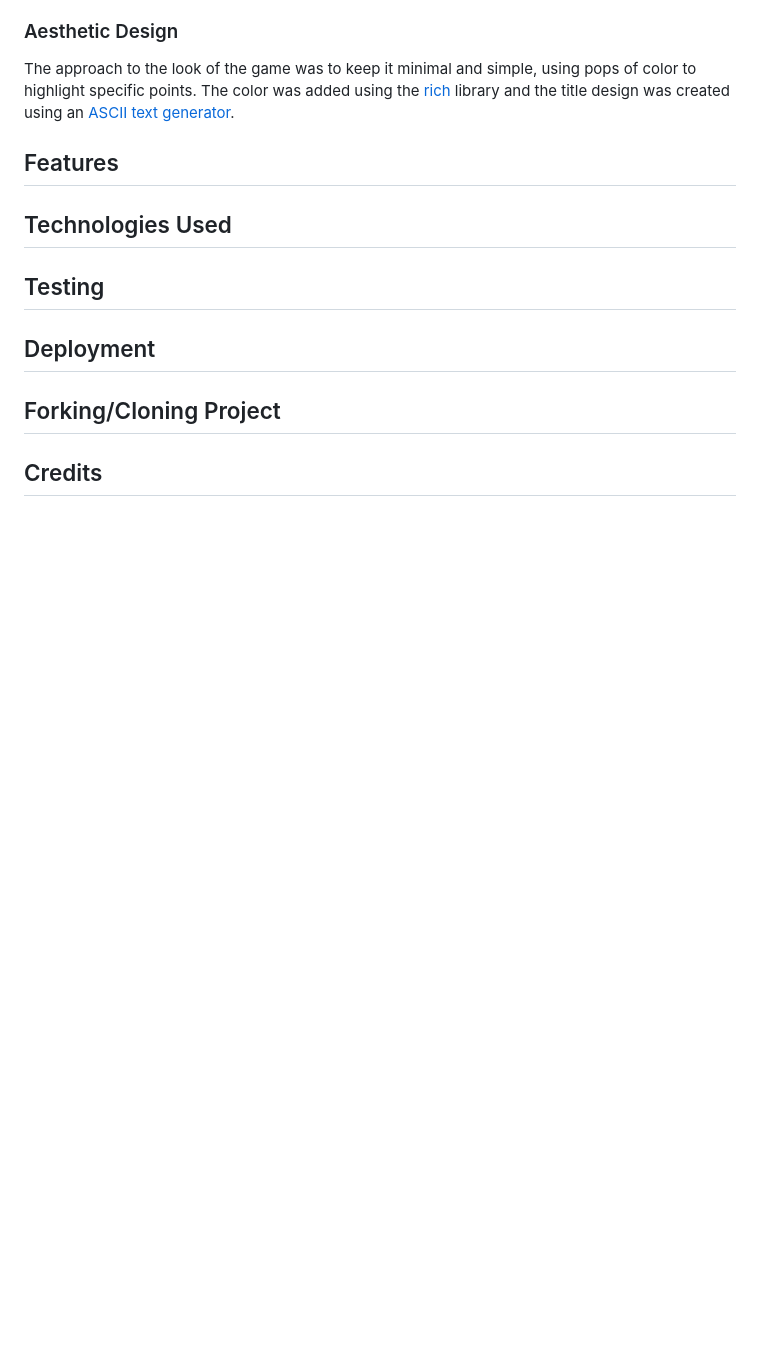
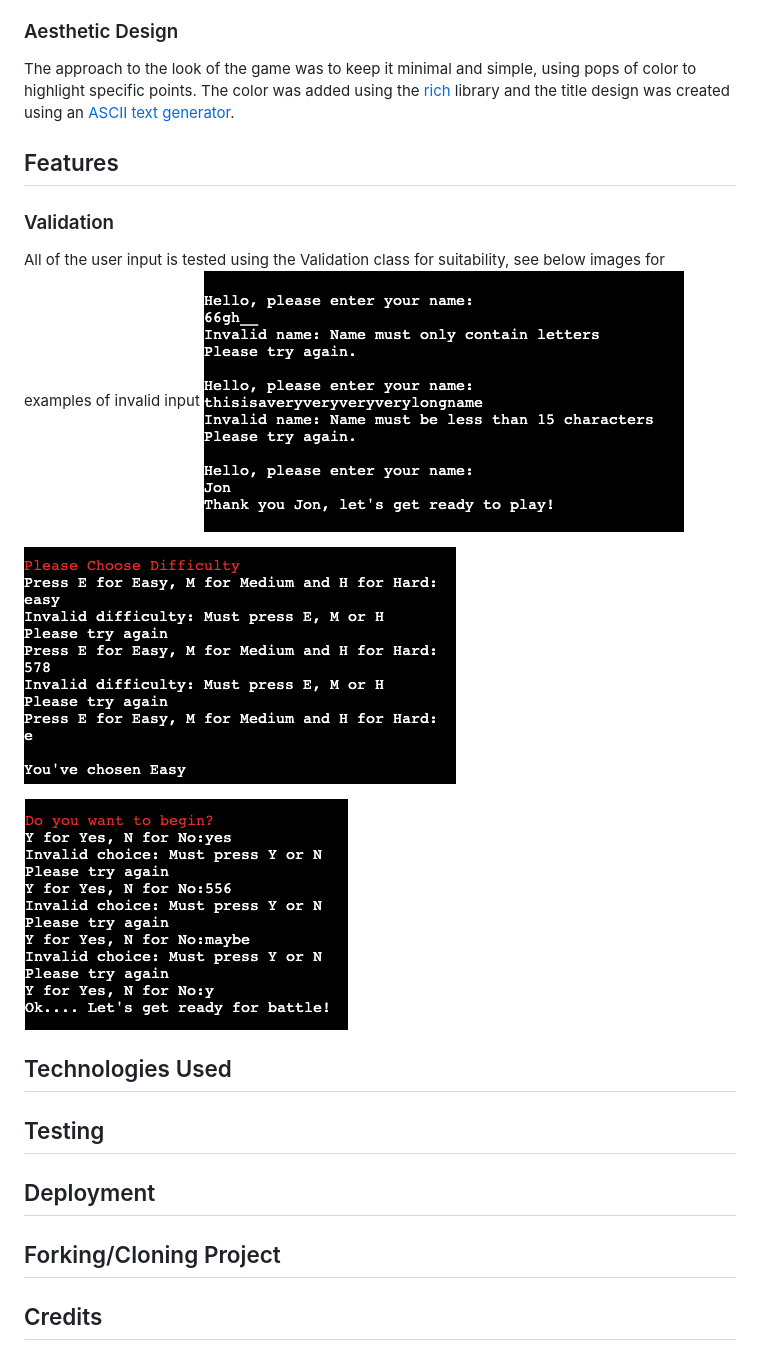
Before and after one commit to eosull/Portfolio-Project-3, a Markdown page: README.md, the part around the change. GitHub-like rendering; pictures changed too: assets/readme-images/difficulty-verification-screenshot.png (added), assets/readme-images/name-verification-screenshot.png (added), assets/readme-images/start-verification-screenshot.png (added); blank space fills up the shorter version.

Commit message:
docs: add validation information and screenshots

```diff
--- a/README.md
+++ b/README.md
@@ -70,6 +70,14 @@ of color to highlight specific points. The color was added using the [rich](http
 library and the title design was created using an [ASCII text generator](https://fsymbols.com/generators/smallcaps/).
 
 ## Features
+### Validation
+All of the user input is tested using the Validation class for suitability, see below images
+for examples of invalid input
+![Name Verification](assets/readme-images/name-verification-screenshot.png)
+
+![Difficulty Verification](assets/readme-images/difficulty-verification-screenshot.png)
+
+![Start Verification](assets/readme-images/start-verification-screenshot.png)
 
 ## Technologies Used
 
```
